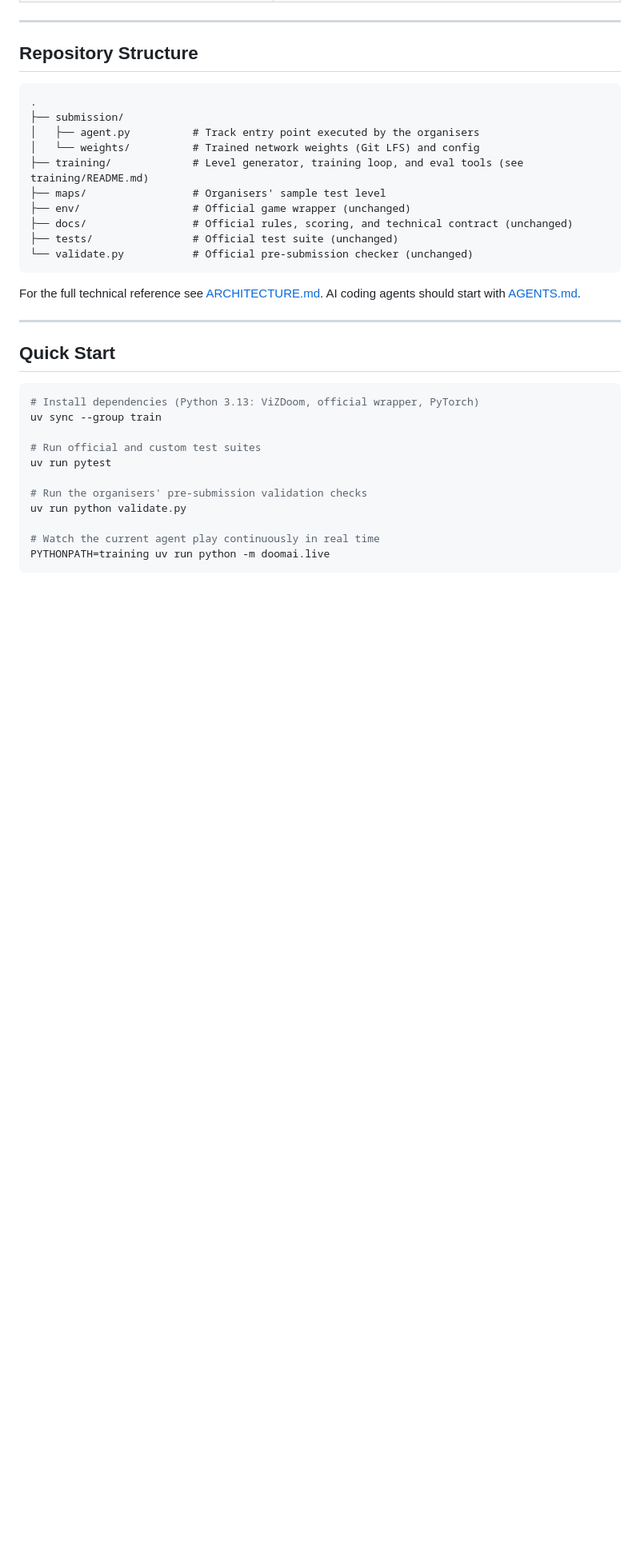
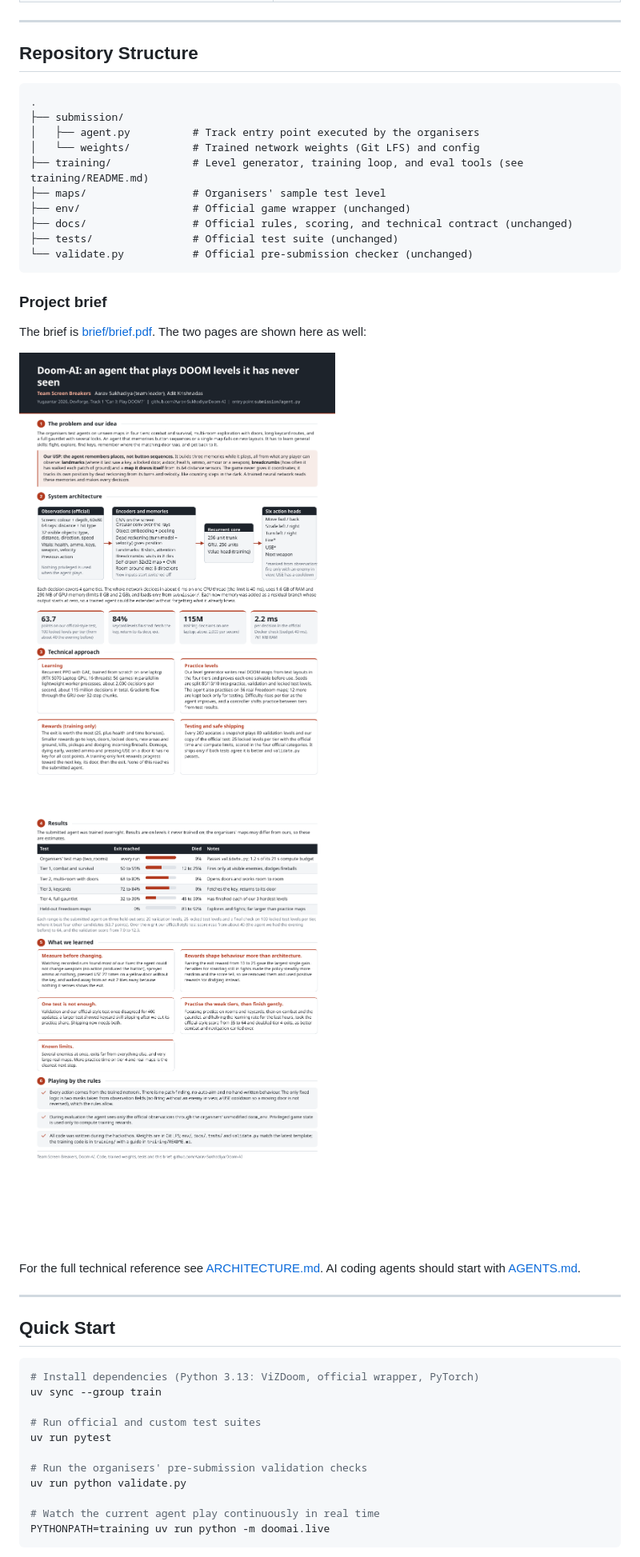
Before and after one commit to Aarav-Sukhadiya/Doom-AI, a Markdown page: README.md, the part around the change. Shown at 80% size. Rendered like a GitHub page; pictures changed too: brief/page-1.png (added), brief/page-2.png (added); blank space fills up the shorter version.

````diff
--- a/README.md
+++ b/README.md
@@ -108,6 +108,13 @@ The checkpoint in this repository was trained overnight on a single laptop (~115
 └── validate.py           # Official pre-submission checker (unchanged)
 ```
 
+### Project brief
+
+The brief is [brief/brief.pdf](brief/brief.pdf). The two pages are shown here as well:
+
+![Project brief, page 1](brief/page-1.png)
+![Project brief, page 2](brief/page-2.png)
+
 For the full technical reference see [ARCHITECTURE.md](ARCHITECTURE.md). AI coding agents should start with
 [AGENTS.md](AGENTS.md).
 
````
Also changed, not shown: 2 other files.
